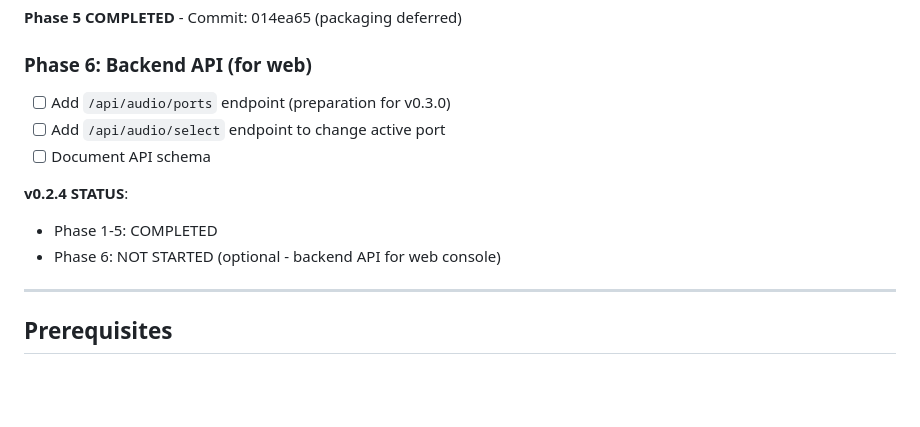
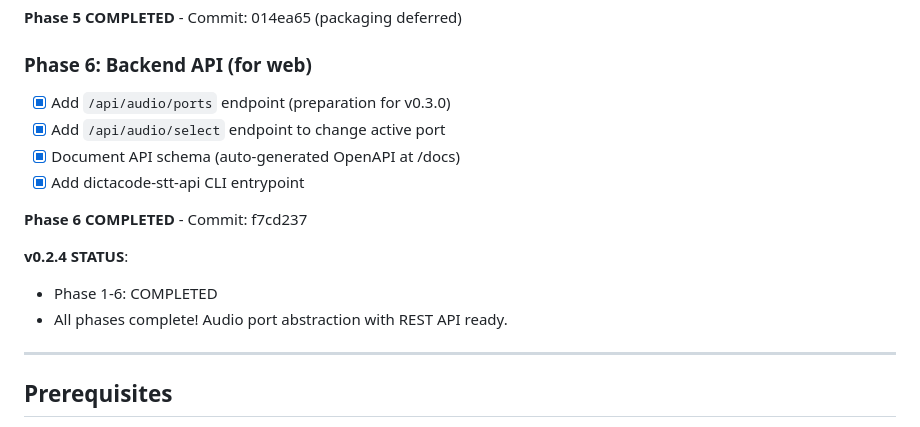
Before and after one commit to cprima-homelab/dictacode, a Markdown page: docs/architecture-plan-v0.2.4.md, the part around the change. Rendered like a GitHub page; blank space fills up the shorter version.

Commit message:
Mark v0.2.4 complete - all 6 phases done
Phase 6 (Backend API) completed with FastAPI implementation:
- REST API for audio port management
- Auto-generated OpenAPI documentation
- dictacode-stt-api CLI command

v0.2.4 deliverables:
✅ Phase 1: Port discovery with stable IDs
✅ Phase 2: Streaming + ring buffer + resampling
✅ Phase 3: CLI integration (dictacode-stt-audio)
✅ Phase 4: Service layer with audio abstraction
✅ Phase 5: Device configuration profiles
✅ Phase 6: REST API endpoints

docs/architecture-plan-v0.2.4.md

```diff
--- a/docs/architecture-plan-v0.2.4.md
+++ b/docs/architecture-plan-v0.2.4.md
@@ -48,13 +48,16 @@
 **Phase 5 COMPLETED** - Commit: 014ea65 (packaging deferred)
 
 ### Phase 6: Backend API (for web)
-- [ ] Add `/api/audio/ports` endpoint (preparation for v0.3.0)
-- [ ] Add `/api/audio/select` endpoint to change active port
-- [ ] Document API schema
+- [x] Add `/api/audio/ports` endpoint (preparation for v0.3.0)
+- [x] Add `/api/audio/select` endpoint to change active port
+- [x] Document API schema (auto-generated OpenAPI at /docs)
+- [x] Add dictacode-stt-api CLI entrypoint
+
+**Phase 6 COMPLETED** - Commit: f7cd237
 
 **v0.2.4 STATUS**:
-- Phase 1-5: COMPLETED
-- Phase 6: NOT STARTED (optional - backend API for web console)
+- Phase 1-6: COMPLETED
+- All phases complete! Audio port abstraction with REST API ready.
 
 ---
 
```
